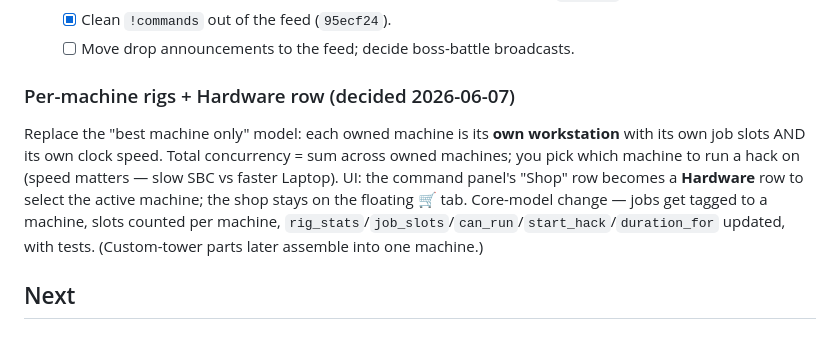
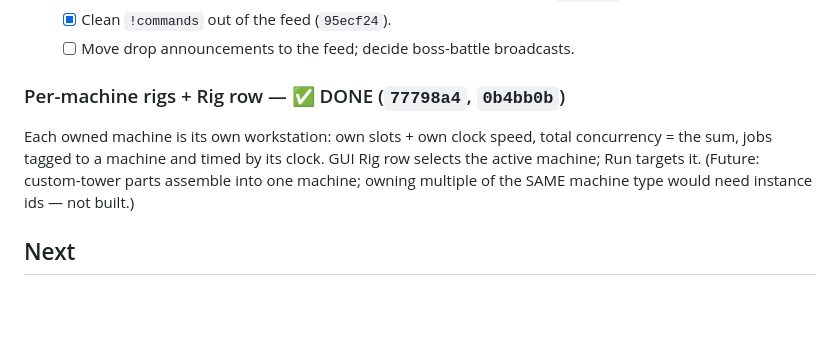
Before and after one commit to theo2612/PainfulBot, a Markdown page: DEV_BACKLOG.md, the part around the change. Drawn GitHub-style; blank space fills up the shorter version.

Commit message:
backlog: per-machine rigs done; next = drop announcements→feed, then exfil
Co-Authored-By: Claude Opus 4.8 <noreply@anthropic.com>

```diff
--- a/DEV_BACKLOG.md
+++ b/DEV_BACKLOG.md
@@ -41,15 +41,12 @@ on-screen feed should show *outcomes and story*, never command syntax.**
   - [x] Clean `!commands` out of the feed (`95ecf24`).
   - [ ] Move drop announcements to the feed; decide boss-battle broadcasts.
 
-### Per-machine rigs + Hardware row (decided 2026-06-07)
-Replace the "best machine only" model: each owned machine is its **own
-workstation** with its own job slots AND its own clock speed. Total concurrency
-= sum across owned machines; you pick which machine to run a hack on (speed
-matters — slow SBC vs faster Laptop). UI: the command panel's "Shop" row becomes
-a **Hardware** row to select the active machine; the shop stays on the floating
-🛒 tab. Core-model change — jobs get tagged to a machine, slots counted per
-machine, `rig_stats`/`job_slots`/`can_run`/`start_hack`/`duration_for` updated,
-with tests. (Custom-tower parts later assemble into one machine.)
+### Per-machine rigs + Rig row — ✅ DONE (`77798a4`, `0b4bb0b`)
+Each owned machine is its own workstation: own slots + own clock speed, total
+concurrency = the sum, jobs tagged to a machine and timed by its clock. GUI Rig
+row selects the active machine; Run targets it. (Future: custom-tower parts
+assemble into one machine; owning multiple of the SAME machine type would need
+instance ids — not built.)
 
 ## Next
 
```
